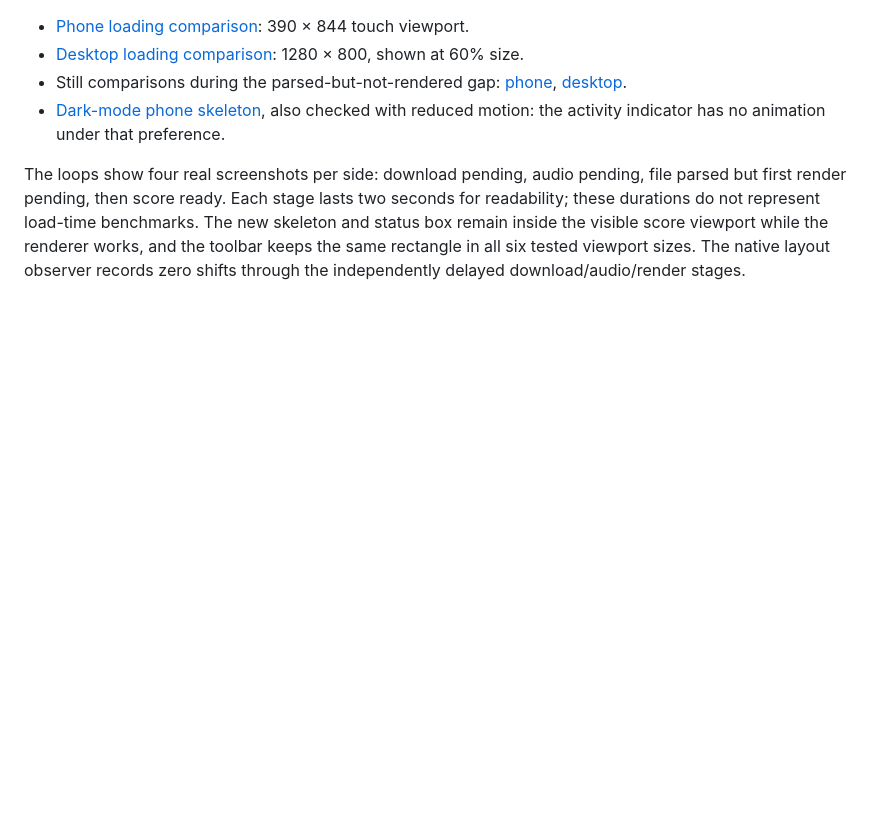
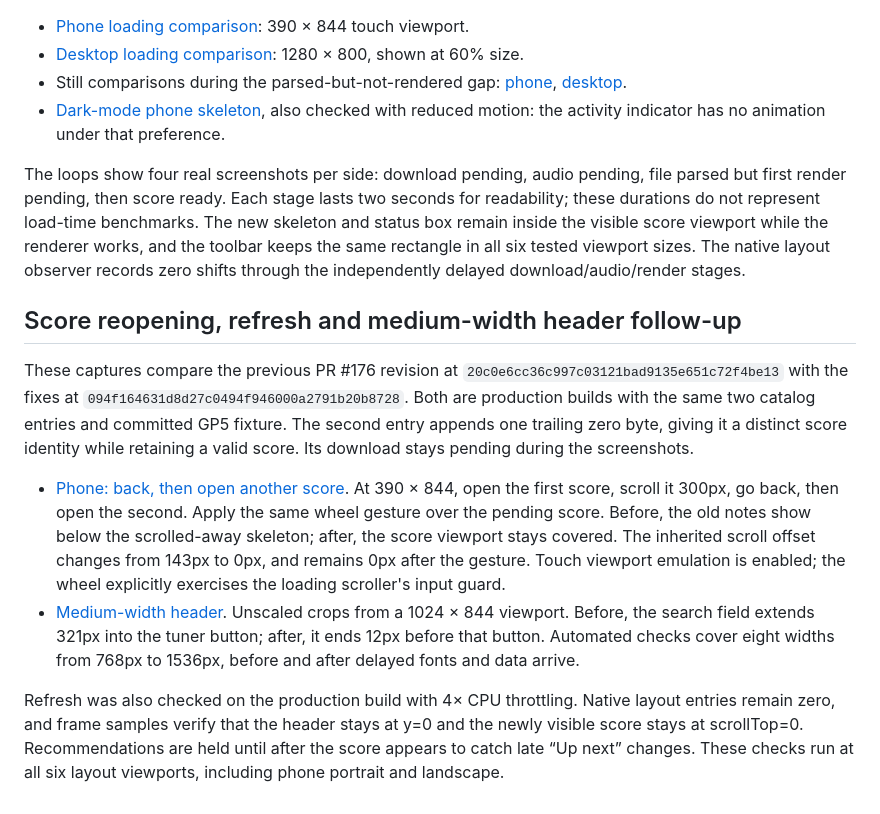
Before and after one commit to tablatures/tablatures, a Markdown page: docs/layout-stability-media/README.md, the part around the change. GitHub-like rendering; blank space fills up the shorter version.

Commit message:
Show score reopening and header overlap before and after

```diff
--- a/docs/layout-stability-media/README.md
+++ b/docs/layout-stability-media/README.md
@@ -45,3 +45,30 @@ The new skeleton and status box remain inside the visible score viewport while
 the renderer works, and the toolbar keeps the same rectangle in all six tested
 viewport sizes. The native layout observer records zero shifts through the
 independently delayed download/audio/render stages.
+
+## Score reopening, refresh and medium-width header follow-up
+
+These captures compare the previous PR #176 revision at
+`20c0e6cc36c997c03121bad9135e651c72f4be13` with the fixes at
+`094f164631d8d27c0494f946000a2791b20b8728`. Both are production builds with
+the same two catalog entries and committed GP5 fixture. The second entry appends
+one trailing zero byte, giving it a distinct score identity while retaining a
+valid score. Its download stays pending during the screenshots.
+
+- [Phone: back, then open another score](score-reopen-phone.png). At 390 × 844,
+  open the first score, scroll it 300px, go back, then open the second. Apply the
+  same wheel gesture over the pending score. Before, the old notes show below
+  the scrolled-away skeleton; after, the score viewport stays covered. The
+  inherited scroll offset changes from 143px to 0px, and remains 0px after the
+  gesture. Touch viewport emulation is enabled; the wheel explicitly exercises
+  the loading scroller's input guard.
+- [Medium-width header](header-medium.png). Unscaled crops from a 1024 × 844
+  viewport. Before, the search field extends 321px into the tuner button; after,
+  it ends 12px before that button. Automated checks cover eight widths from
+  768px to 1536px, before and after delayed fonts and data arrive.
+
+Refresh was also checked on the production build with 4× CPU throttling. Native
+layout entries remain zero, and frame samples verify that the header stays at
+y=0 and the newly visible score stays at scrollTop=0. Recommendations are held
+until after the score appears to catch late “Up next” changes. These checks run
+at all six layout viewports, including phone portrait and landscape.
```
Also changed, not shown: docs/layout-stability-media/header-medium.png (added), docs/layout-stability-media/score-reopen-phone.png (added).
